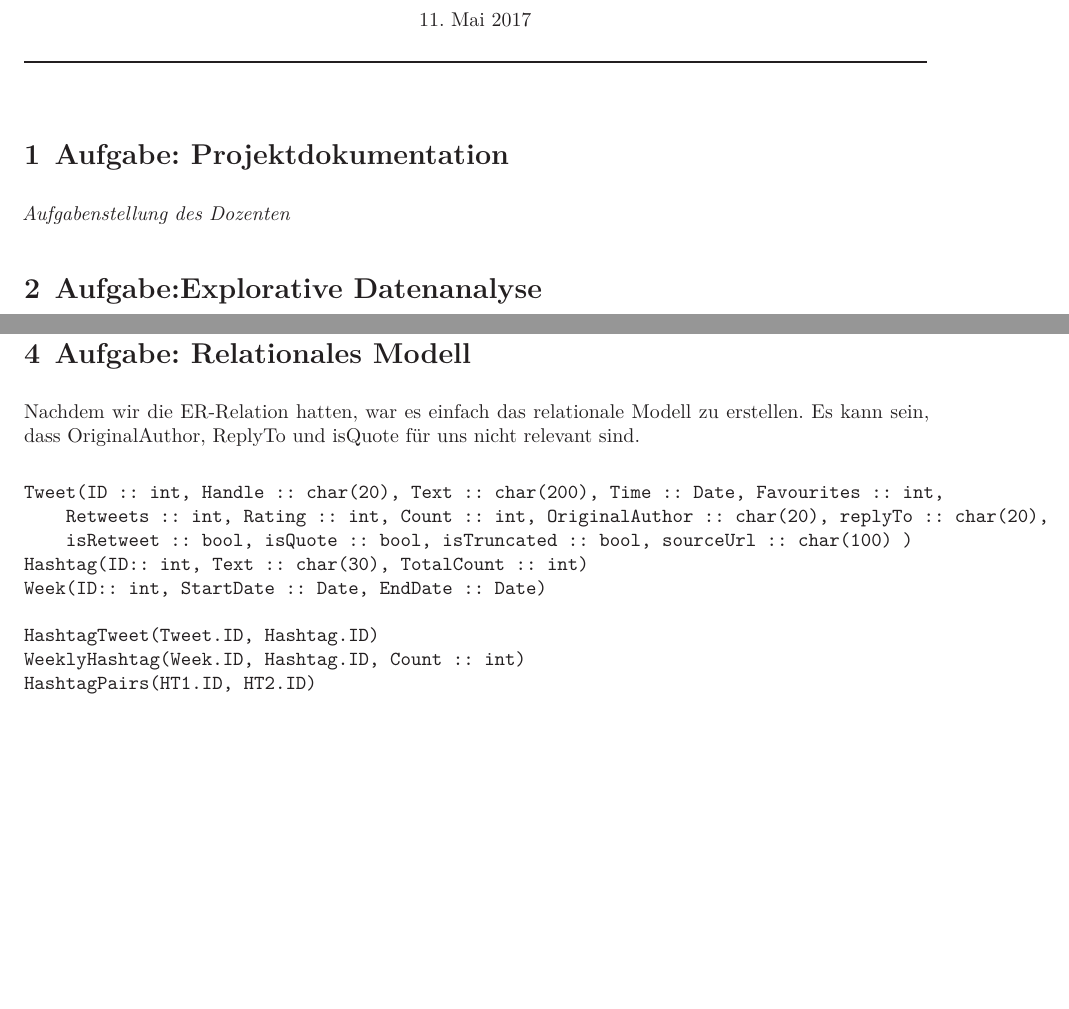
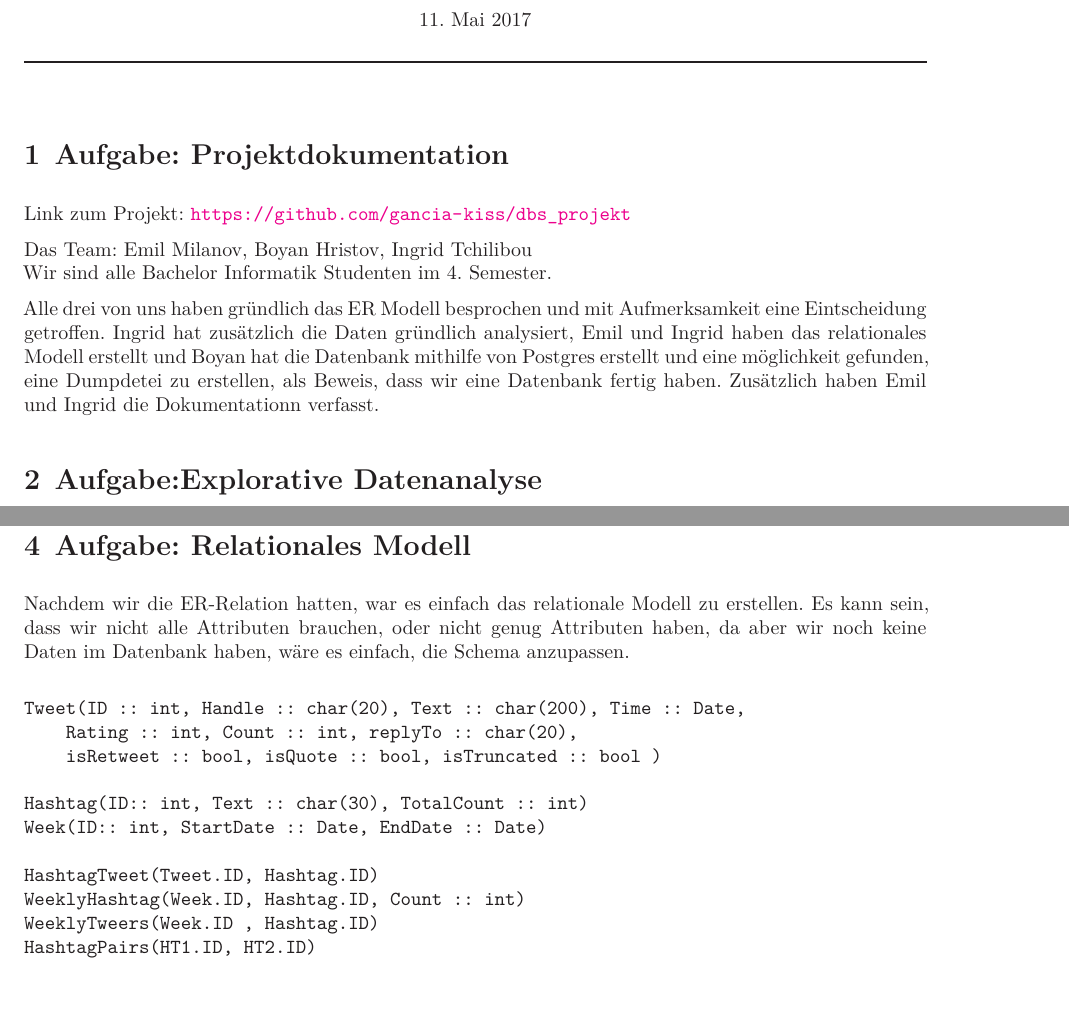
Before and after one commit to BoyanH/dbs_projekt, a LaTeX document (dbs_project1.tex): two parts of pages 1 and 3 of 3, joined at a grey line, cut so that both start at the same text, the shorter picture padded with empty space. Compiled offline with XeLaTeX.

Commit message:
Docs: Team Vorstellung und Rel. Modell angepasst

```diff
--- a/dbs_project1.tex
+++ b/dbs_project1.tex
@@ -17,7 +17,12 @@
 
 % /////////////////////// Aufgabe 1 /////////////////////////
 \section{Aufgabe: Projektdokumentation}
-{\itshape Aufgabenstellung des Dozenten}
+Link zum Projekt: \url{https://github.com/gancia-kiss/dbs_projekt}
+
+Das Team: Emil Milanov, Boyan Hristov, Ingrid Tchilibou\\
+Wir sind alle Bachelor Informatik Studenten im 4. Semester.
+
+Alle drei von uns haben gründlich das ER Modell besprochen und mit Aufmerksamkeit eine Eintscheidung getroffen. Ingrid hat zusätzlich die Daten gründlich analysiert, Emil und Ingrid haben das relationales Modell erstellt und Boyan hat die Datenbank mithilfe von Postgres erstellt und eine möglichkeit gefunden, eine Dumpdetei zu erstellen, als Beweis, dass wir eine Datenbank fertig haben. Zusätzlich haben Emil und Ingrid die Dokumentationn verfasst.
 
 
 
@@ -67,18 +72,21 @@ Alle drei von uns haben dieses Modell gründlich besprochen und eine Entscheidun
 
 \section{Aufgabe: Relationales Modell}
 
-Nachdem wir die ER-Relation hatten, war es einfach das relationale Modell zu erstellen. Es kann sein, dass OriginalAuthor, ReplyTo und isQuote für uns nicht relevant sind.
+Nachdem wir die ER-Relation hatten, war es einfach das relationale Modell zu erstellen. Es kann sein, dass wir nicht alle Attributen brauchen, oder nicht genug Attributen haben, da aber wir noch keine Daten im Datenbank haben, wäre es einfach, die Schema anzupassen.
 
 \begin{verbatim}
-Tweet(ID :: int, Handle :: char(20), Text :: char(200), Time :: Date, Favourites :: int,
-    Retweets :: int, Rating :: int, Count :: int, OriginalAuthor :: char(20), replyTo :: char(20),
-    isRetweet :: bool, isQuote :: bool, isTruncated :: bool, sourceUrl :: char(100) )
+Tweet(ID :: int, Handle :: char(20), Text :: char(200), Time :: Date,
+    Rating :: int, Count :: int, replyTo :: char(20),
+    isRetweet :: bool, isQuote :: bool, isTruncated :: bool )
+
 Hashtag(ID:: int, Text :: char(30), TotalCount :: int)
 Week(ID:: int, StartDate :: Date, EndDate :: Date)
 
 HashtagTweet(Tweet.ID, Hashtag.ID)
 WeeklyHashtag(Week.ID, Hashtag.ID, Count :: int)
+WeeklyTweers(Week.ID , Hashtag.ID)
 HashtagPairs(HT1.ID, HT2.ID)
+
 
 \end{verbatim}
 
```
Also changed, not shown: dbs_project1.pdf.
